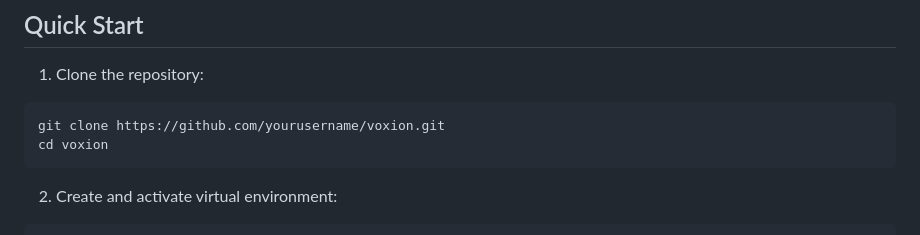
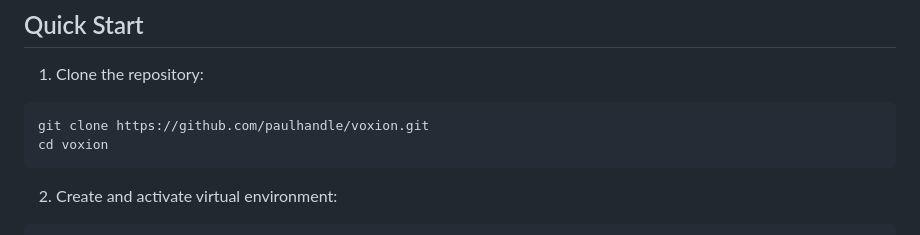
Before and after one commit to paulhandle/Voxion, a Markdown page: README.md, the part around the change. GitHub-like rendering.

````diff
--- a/README.md
+++ b/README.md
@@ -15,7 +15,7 @@ Voxion is a powerful speech recognition and annotation system that supports mult
 
 1. Clone the repository:
 ```bash
-git clone https://github.com/yourusername/voxion.git
+git clone https://github.com/paulhandle/voxion.git
 cd voxion
 ```
 
````
